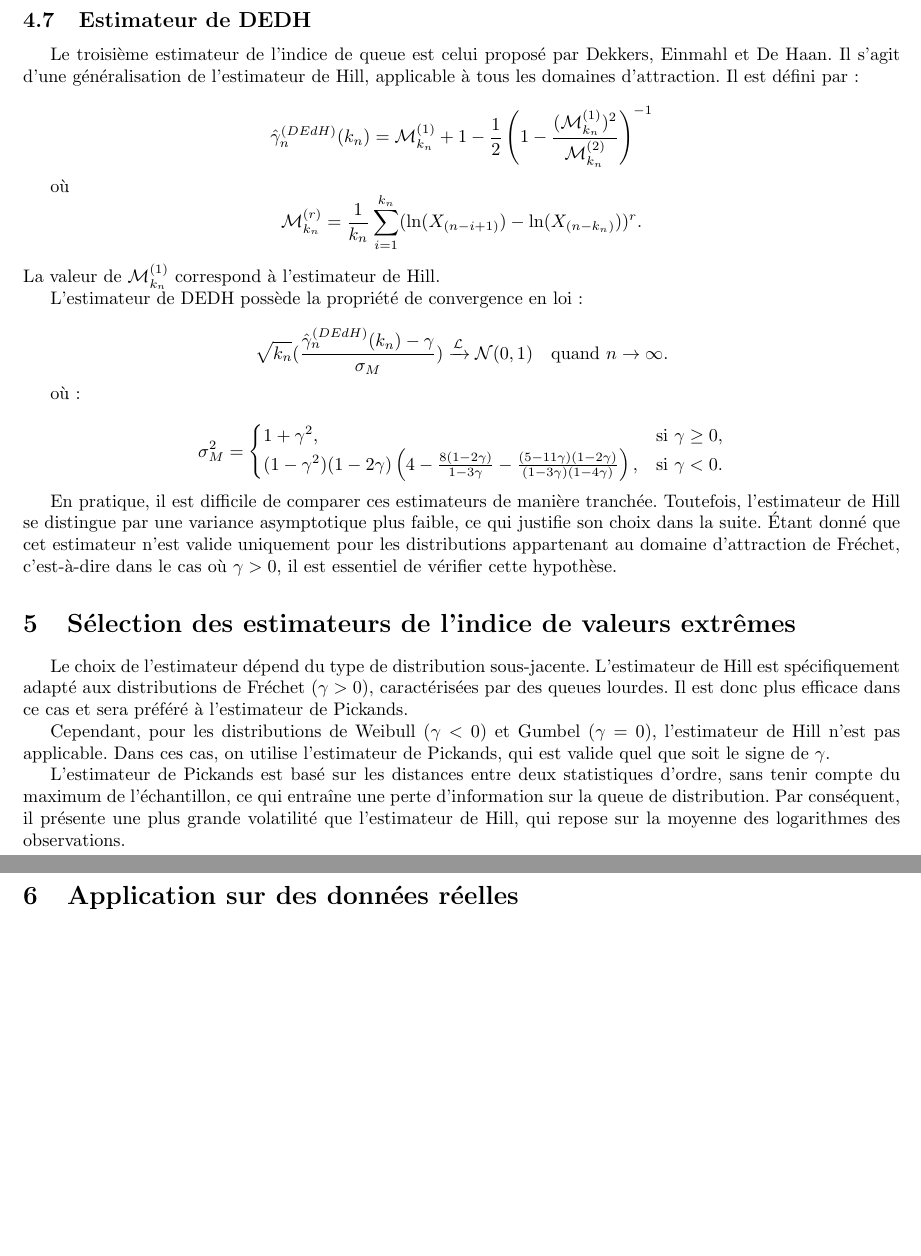
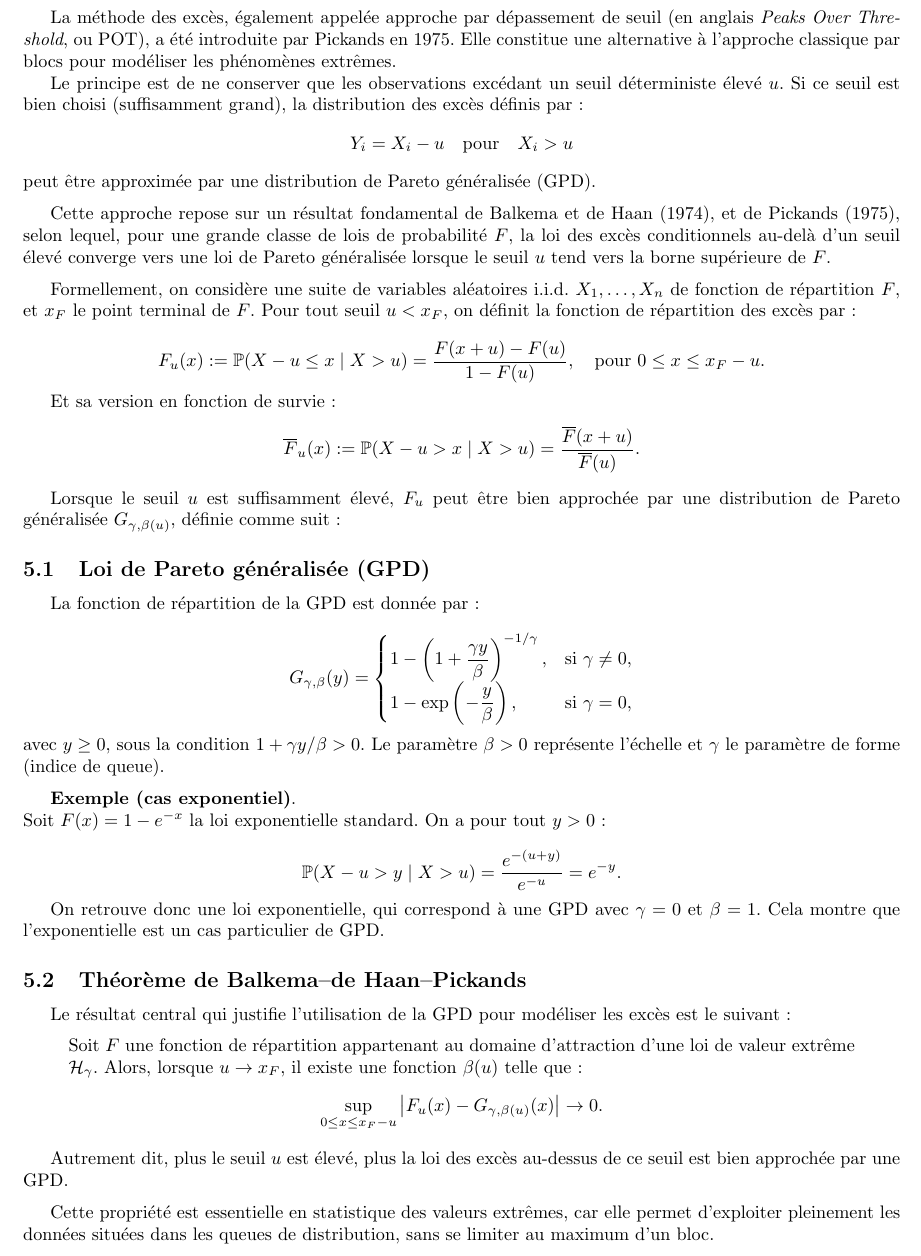
Before and after one commit to DamienMariac/HAX817X-Projet, a LaTeX document (text.tex): two parts of pages 20 and 21 of 26 before the commit and part of page 20 of 26 after it, the two joined at a grey line, cut at the place of the change, the shorter picture padded with empty space. Compiled offline with pdfLaTeX.

Commit message:
ajt depassement de seuil

```diff
--- a/text.tex
+++ b/text.tex
@@ -717,46 +717,72 @@ La distribution de Cauchy, avec un indice $\gamma = 1$, est dans le domaine de F
 
 En résumé, ces observations soulignent la pertinence de l’estimateur de Hill pour les lois à queue lourde (Pareto, Cauchy), et son inadéquation manifeste pour les lois à queue légère ou bornée (exponentielle, uniforme). Le choix judicieux du paramètre $k$ demeure également crucial pour obtenir une estimation fiable.
 
-\subsection{Estimateur de DEDH}
-Le troisième estimateur de l'indice de queue est celui proposé par Dekkers, Einmahl et De Haan. Il s'agit d'une généralisation de l'estimateur de Hill, applicable à tous les domaines d'attraction. Il est défini par :
+\section{Méthode des excès}
+
+La méthode des excès, également appelée approche par dépassement de seuil (en anglais \textit{Peaks Over Threshold}, ou POT), a été introduite par Pickands en 1975. Elle constitue une alternative à l’approche classique par blocs pour modéliser les phénomènes extrêmes.
+
+Le principe est de ne conserver que les observations excédant un seuil déterministe élevé \( u \). Si ce seuil est bien choisi (suffisamment grand), la distribution des excès définis par :
+\[
+Y_i = X_i - u \quad \text{pour} \quad X_i > u
+\]
+peut être approximée par une distribution de Pareto généralisée (GPD).
+
+\medskip
+Cette approche repose sur un résultat fondamental de Balkema et de Haan (1974), et de Pickands (1975), selon lequel, pour une grande classe de lois de probabilité \(F\), la loi des excès conditionnels au-delà d’un seuil élevé converge vers une loi de Pareto généralisée lorsque le seuil \(u\) tend vers la borne supérieure de \(F\).
+
+\medskip
+Formellement, on considère une suite de variables aléatoires i.i.d. \(X_1, \dots, X_n\) de fonction de répartition \(F\), et \(x_F\) le point terminal de \(F\). Pour tout seuil \(u < x_F\), on définit la fonction de répartition des excès par :
 
 \[
-\hat{\gamma}_n^{(DEdH)}(k_n) = \mathcal{M}^{(1)}_{k_n} + 1 - \frac{1}{2} \left( 1 - \frac{(\mathcal{M}^{(1)}_{k_n})^2}{\mathcal{M}^{(2)}_{k_n}} \right)^{-1}
+F_u(x) := \mathbb{P}(X - u \leq x \mid X > u) = \frac{F(x + u) - F(u)}{1 - F(u)},
+\quad \text{pour } 0 \leq x \leq x_F - u.
 \]
 
-où
+Et sa version en fonction de survie :
 \[
-\mathcal{M}^{(r)}_{k_n} = \frac{1}{k_n} \sum_{i=1}^{k_n} (\ln(X_{(n-i+1)}) - \ln(X_{(n-k_n)}))^r.
+\overline{F}_u(x) := \mathbb{P}(X - u > x \mid X > u) = \frac{\overline{F}(x + u)}{\overline{F}(u)}.
 \]
-La valeur de \(\mathcal{M}^{(1)}_{k_n}\) correspond à l'estimateur de Hill.
 
-L'estimateur de DEDH possède la propriété de convergence en loi :
+Lorsque le seuil \(u\) est suffisamment élevé, \(F_u\) peut être bien approchée par une distribution de Pareto généralisée \(G_{\gamma, \beta(u)}\), définie comme suit :
+
+\subsection{Loi de Pareto généralisée (GPD)}
+
+La fonction de répartition de la GPD est donnée par :
 
 \[
-\sqrt{k_n}(\frac{\hat{\gamma}_n^{(DEdH)}(k_n) - \gamma}{\sigma_M}) \xrightarrow{\mathcal{L}} \mathcal{N}(0,1) \quad \text{quand } n \to \infty.
+G_{\gamma, \beta}(y) =
+\begin{cases}
+1 - \left(1 + \dfrac{\gamma y}{\beta}\right)^{-1/\gamma}, & \text{si } \gamma \neq 0, \\
+1 - \exp\left(-\dfrac{y}{\beta}\right), & \text{si } \gamma = 0,
+\end{cases}
+\]
+avec \( y \geq 0 \), sous la condition \(1 + \gamma y/\beta > 0\). Le paramètre \(\beta > 0\) représente l’échelle et \(\gamma\) le paramètre de forme (indice de queue).
+
+\medskip
+\textbf{Exemple (cas exponentiel)}.\\
+Soit \(F(x) = 1 - e^{-x}\) la loi exponentielle standard. On a pour tout \(y > 0\) :
+
+\[
+\mathbb{P}(X - u > y \mid X > u) = \frac{e^{-(u + y)}}{e^{-u}} = e^{-y}.
 \]
 
-où :
+On retrouve donc une loi exponentielle, qui correspond à une GPD avec \(\gamma = 0\) et \(\beta = 1\). Cela montre que l’exponentielle est un cas particulier de GPD.
 
+\subsection{Théorème de Balkema–de Haan–Pickands}
+
+Le résultat central qui justifie l’utilisation de la GPD pour modéliser les excès est le suivant :
+
+\begin{quote}
+Soit \(F\) une fonction de répartition appartenant au domaine d’attraction d’une loi de valeur extrême \(\mathcal{H}_\gamma\). Alors, lorsque \(u \to x_F\), il existe une fonction \(\beta(u)\) telle que :
 \[
-\sigma_M^2 =
-\begin{cases}
-1 + \gamma^2, & \text{si } \gamma \geq 0, \\
-(1 - \gamma^2)(1 - 2\gamma)
-\left( 4 - \frac{8 (1 - 2\gamma)}{1 - 3\gamma} - \frac{(5 - 11\gamma)(1 - 2\gamma)}{(1 - 3\gamma)(1 - 4\gamma)} \right),
-& \text{si } \gamma < 0.
-\end{cases}
+\sup_{0 \leq x \leq x_F - u} \left| F_u(x) - G_{\gamma, \beta(u)}(x) \right| \to 0.
 \]
+\end{quote}
 
-En pratique, il est difficile de comparer ces estimateurs de manière tranchée. Toutefois, l'estimateur de Hill se distingue par une variance asymptotique plus faible, ce qui justifie son choix dans la suite. Étant donné que cet estimateur n'est valide uniquement pour les distributions appartenant au domaine d'attraction de Fréchet, c'est-à-dire dans le cas où \(\gamma > 0\), il est essentiel de vérifier cette hypothèse.
+Autrement dit, plus le seuil \(u\) est élevé, plus la loi des excès au-dessus de ce seuil est bien approchée par une GPD.
 
-\section{Sélection des estimateurs de l'indice de valeurs extrêmes}
-
-Le choix de l’estimateur dépend du type de distribution sous-jacente. L’estimateur de Hill est spécifiquement adapté aux distributions de Fréchet (\(\gamma > 0\)), caractérisées par des queues lourdes. Il est donc plus efficace dans ce cas et sera préféré à l’estimateur de Pickands.
-
-Cependant, pour les distributions de Weibull (\(\gamma < 0\)) et Gumbel (\(\gamma = 0\)), l’estimateur de Hill n’est pas applicable. Dans ces cas, on utilise l’estimateur de Pickands, qui est valide quel que soit le signe de \( \gamma \).
-
-L'estimateur de Pickands est basé sur les distances entre deux statistiques d'ordre, sans tenir compte du maximum de l’échantillon, ce qui entraîne une perte d'information sur la queue de distribution. Par conséquent, il présente une plus grande volatilité que l'estimateur de Hill, qui repose sur la moyenne des logarithmes des observations.
+\medskip
+Cette propriété est essentielle en statistique des valeurs extrêmes, car elle permet d’exploiter pleinement les données situées dans les queues de distribution, sans se limiter au maximum d’un bloc.
 
 \newpage
 \section{Application sur des données réelles}
```
Also changed, not shown: text.pdf, 5 other files.
